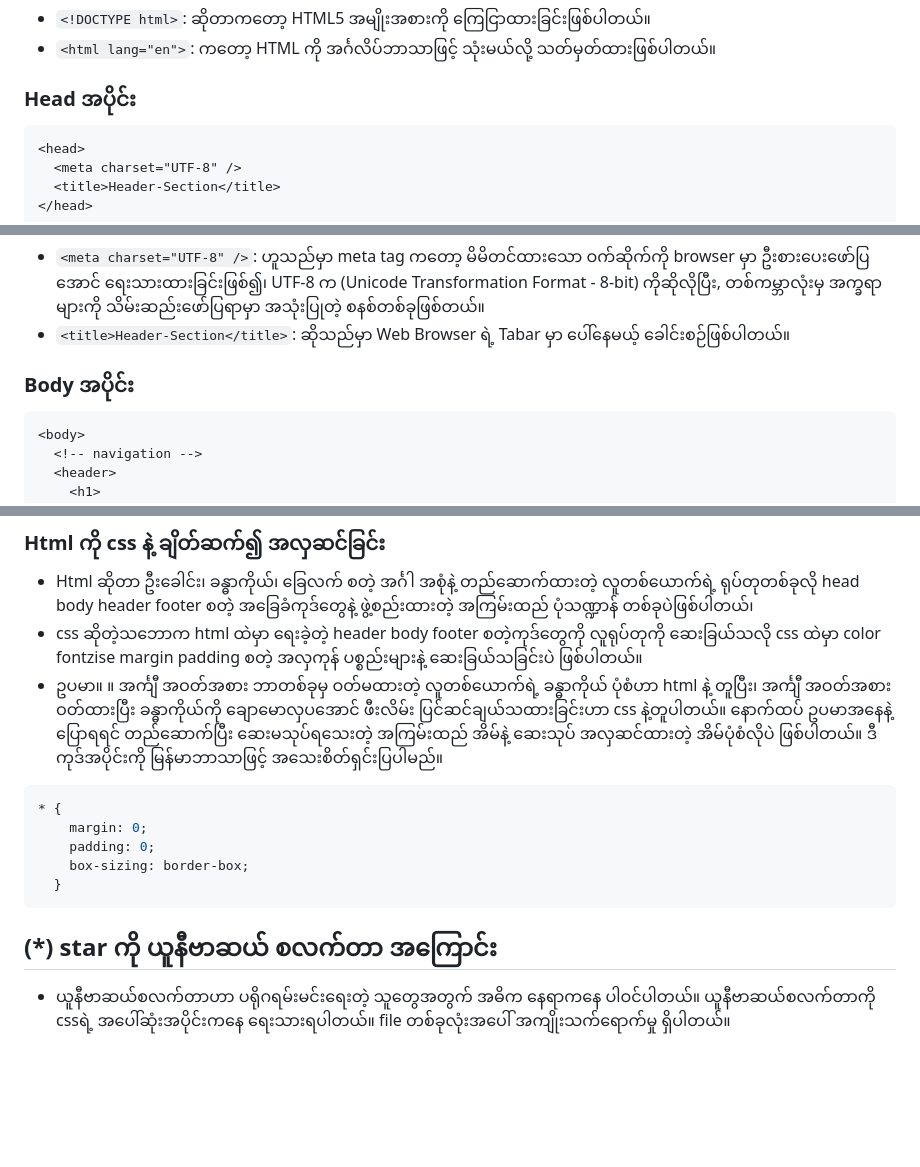
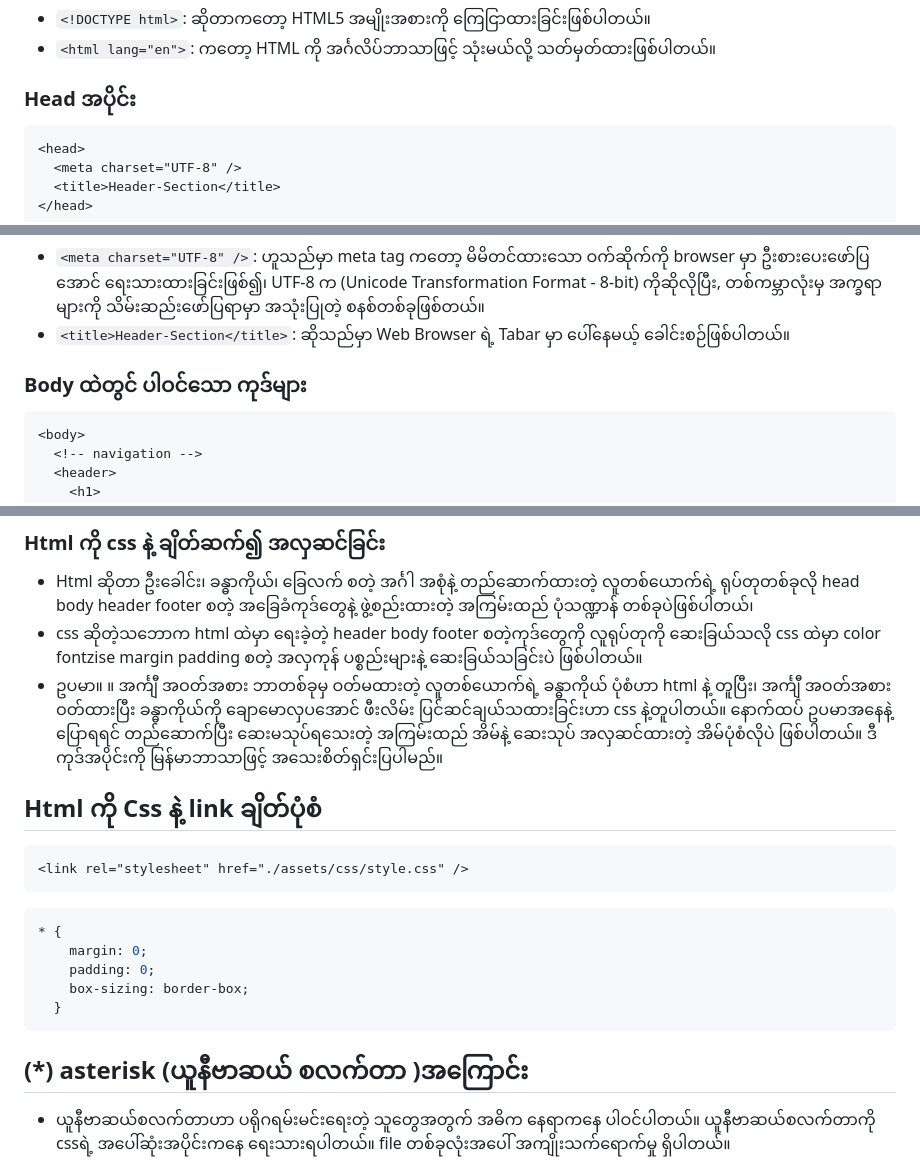
Before and after one commit to Header-Section/Header-Section, a Markdown page: README.md, 3 parts joined by grey strips. Rendered like a GitHub page; blank space fills up the shorter version.

````diff
--- a/README.md
+++ b/README.md
@@ -8,7 +8,7 @@
 - `<!DOCTYPE html>`: ဆိုတာကတော့ HTML5 အမျိုးအစားကို ကြေငြာထားခြင်းဖြစ်ပါတယ်။
 - `<html lang="en">`: ကတော့ HTML ကို အင်္ဂလိပ်ဘာသာဖြင့် သုံးမယ်လို့ သတ်မှတ်ထားဖြစ်ပါတယ်။
 ### Head အပိုင်း
-```html
+```
 <head>
   <meta charset="UTF-8" />
   <title>Header-Section</title>
@@ -18,6 +18,6 @@
 - `<meta charset="UTF-8" />`: ဟူသည်မှာ meta tag ကတော့ မိမိတင်ထားသော ဝက်ဆိုက်ကို browser မှာ ဦးစားပေးဖော်ပြအောင် ရေးသားထားခြင်းဖြစ်၍၊ UTF-8 က (Unicode Transformation Format - 8-bit) ကိုဆိုလိုပြီး, တစ်ကမ္ဘာလုံးမှ အက္ခရာများကို သိမ်းဆည်းဖော်ပြရာမှာ အသုံးပြုတဲ့ စနစ်တစ်ခုဖြစ်တယ်။
 - `<title>Header-Section</title>`: ဆိုသည်မှာ Web Browser ရဲ့ Tabar မှာ ပေါ်နေမယ့် ခေါင်းစဉ်ဖြစ်ပါတယ်။
-### Body အပိုင်း
+### Body ထဲတွင် ပါဝင်သော ကုဒ်များ
 ```html
 <body>
   <!-- navigation -->
@@ -102,6 +102,11 @@
  တည်ဆောက်ပြီး ဆေးမသုပ်ရသေးတဲ့ အကြမ်းထည် အိမ်နဲ့ ဆေးသုပ် အလှဆင်ထားတဲ့ အိမ်ပုံစံလိုပဲ ဖြစ်ပါတယ်။
  ဒီကုဒ်အပိုင်းကို မြန်မာဘာသာဖြင့် အသေးစိတ်ရှင်းပြပါမည်။
 
+## Html ကို Css နဲ့ link ချိတ်ပုံစံ
+
+```
+<link rel="stylesheet" href="./assets/css/style.css" />
+```
 ```css
 * {
     margin: 0;
@@ -109,7 +114,7 @@
     box-sizing: border-box;
   }
 ```
-## (*)  star ကို ယူနီဗာဆယ် စလက်တာ အကြောင်း
+## (*)  asterisk (ယူနီဗာဆယ် စလက်တာ )အကြောင်း
 - ယူနီဗာဆယ်စလက်တာဟာ ပရိုဂရမ်းမင်းရေးတဲ့ သူတွေအတွက် အဓိက နေရာကနေ ပါဝင်ပါတယ်။
 ယူနီဗာဆယ်စလက်တာကို cssရဲ့ အပေါ်ဆုံးအပိုင်းကနေ ရေးသားရပါတယ်။
 file တစ်ခုလုံးအပေါ် အကျိုးသက်ရောက်မှု ရှိပါတယ်။
````
Also changed, not shown: other parts of README.md (+6 -4 lines), Screenshot from 2024-06-29 15-09-07.png (added).
